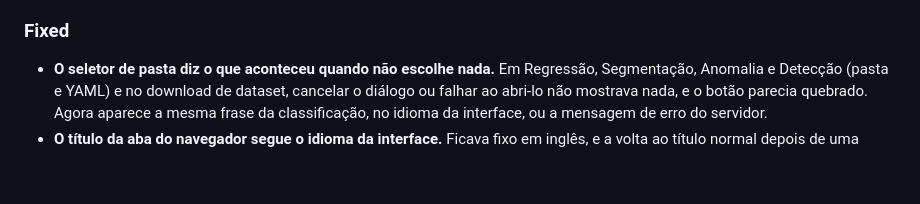
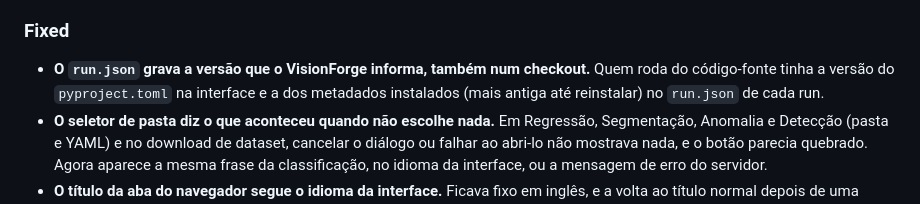
Before and after one commit to marcus-vreis/VisionForge, a Markdown page: CHANGELOG.md, the part around the change. GitHub-like rendering; blank space fills up the shorter version.

Commit message:
docs(changelog): versão no run.json de um checkout

```diff
--- a/CHANGELOG.md
+++ b/CHANGELOG.md
@@ -43,6 +43,9 @@ reasoning lives in [`docs/dev/DECISIONS.md`](docs/dev/DECISIONS.md).
 
 ### Fixed
 
+- **O `run.json` grava a versão que o VisionForge informa, também num checkout.** Quem roda do
+  código-fonte tinha a versão do `pyproject.toml` na interface e a dos metadados instalados
+  (mais antiga até reinstalar) no `run.json` de cada run.
 - **O seletor de pasta diz o que aconteceu quando não escolhe nada.** Em Regressão, Segmentação,
   Anomalia e Detecção (pasta e YAML) e no download de dataset, cancelar o diálogo ou falhar ao
   abri-lo não mostrava nada, e o botão parecia quebrado. Agora aparece a mesma frase da
```
